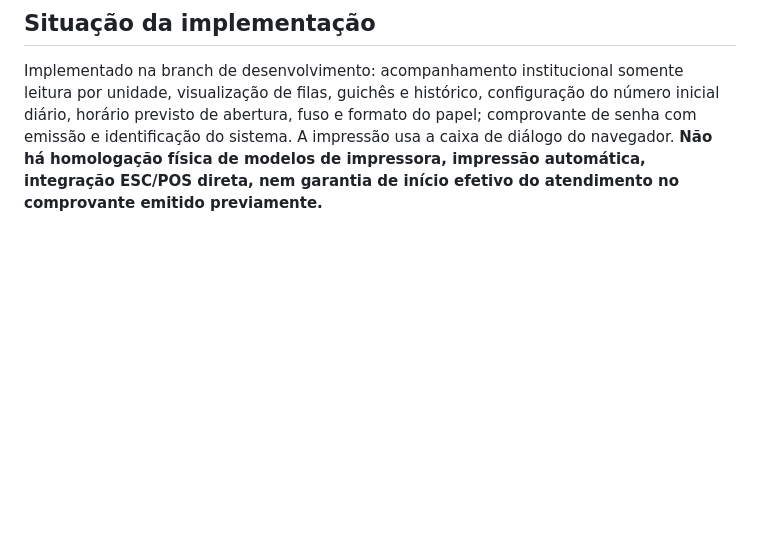
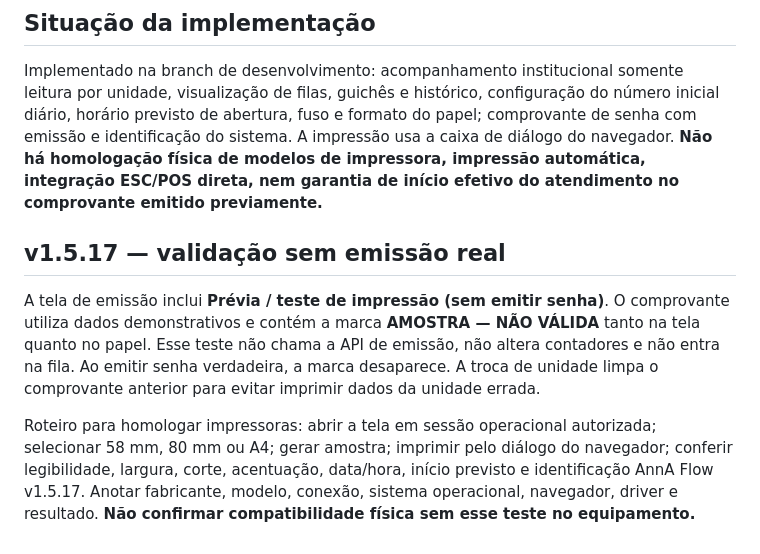
Before and after one commit to elisonborges/anna-one, a Markdown page: modules/anna-flow/PRINTING-AND-TICKET-POLICY.md, the part around the change. GitHub-like rendering; blank space fills up the shorter version.

Commit message:
docs(flow): roteiro de homologação de impressoras sem movimentar filas

```diff
--- a/modules/anna-flow/PRINTING-AND-TICKET-POLICY.md
+++ b/modules/anna-flow/PRINTING-AND-TICKET-POLICY.md
@@ -41,3 +41,9 @@ Pesquisa anterior: Qmatic (gestão/TV), Qminder (console/filas) e SuaFila (emiss
 ## Situação da implementação
 
 Implementado na branch de desenvolvimento: acompanhamento institucional somente leitura por unidade, visualização de filas, guichês e histórico, configuração do número inicial diário, horário previsto de abertura, fuso e formato do papel; comprovante de senha com emissão e identificação do sistema. A impressão usa a caixa de diálogo do navegador. **Não há homologação física de modelos de impressora, impressão automática, integração ESC/POS direta, nem garantia de início efetivo do atendimento no comprovante emitido previamente.**
+
+## v1.5.17 — validação sem emissão real
+
+A tela de emissão inclui **Prévia / teste de impressão (sem emitir senha)**. O comprovante utiliza dados demonstrativos e contém a marca **AMOSTRA — NÃO VÁLIDA** tanto na tela quanto no papel. Esse teste não chama a API de emissão, não altera contadores e não entra na fila. Ao emitir senha verdadeira, a marca desaparece. A troca de unidade limpa o comprovante anterior para evitar imprimir dados da unidade errada.
+
+Roteiro para homologar impressoras: abrir a tela em sessão operacional autorizada; selecionar 58 mm, 80 mm ou A4; gerar amostra; imprimir pelo diálogo do navegador; conferir legibilidade, largura, corte, acentuação, data/hora, início previsto e identificação AnnA Flow v1.5.17. Anotar fabricante, modelo, conexão, sistema operacional, navegador, driver e resultado. **Não confirmar compatibilidade física sem esse teste no equipamento.**
```
